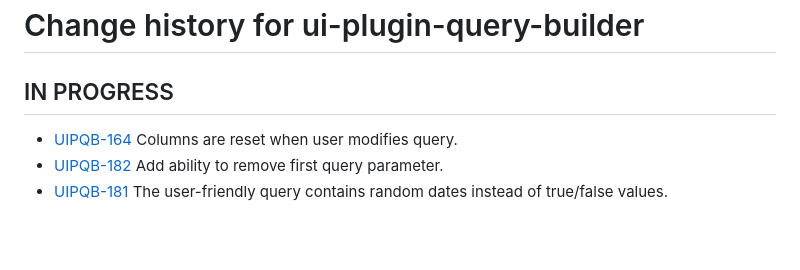
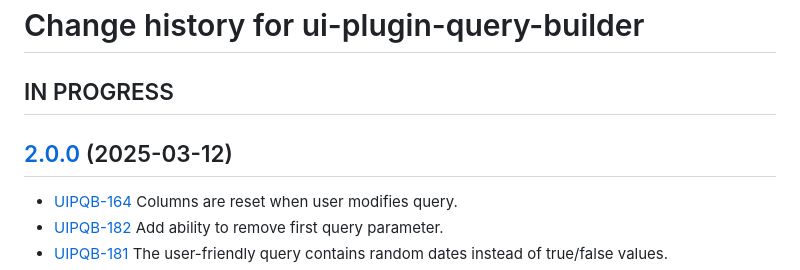
Before and after one commit to folio-org/ui-plugin-query-builder, a Markdown page: CHANGELOG.md, the part around the change. GitHub-like rendering; blank space fills up the shorter version.

Commit message:
Release v2.0.0

```diff
--- a/CHANGELOG.md
+++ b/CHANGELOG.md
@@ -1,6 +1,8 @@
 # Change history for ui-plugin-query-builder
 
 ## IN PROGRESS
+
+## [2.0.0](https://github.com/folio-org/ui-plugin-query-builder/tree/v2.0.0) (2025-03-12)
 
 * [UIPQB-164](https://folio-org.atlassian.net/browse/UIPQB-164) Columns are reset when user modifies query.
 * [UIPQB-182](https://folio-org.atlassian.net/browse/UIPQB-182) Add ability to remove first query parameter.
```
